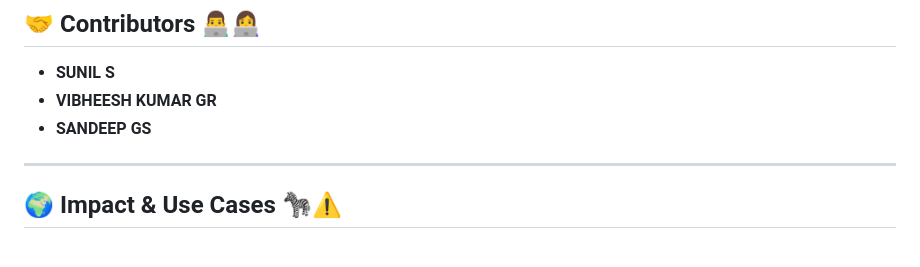
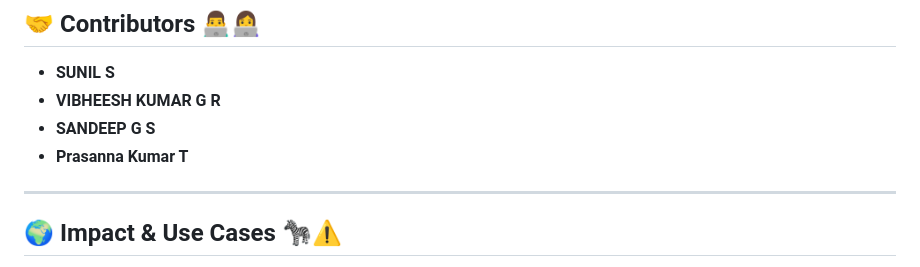
Before and after one commit to SUNIL-S2004/Animal-Intrusion-Detection-and-Alert-System, a Markdown page: README.md, the part around the change. Rendered like a GitHub page.

```diff
--- a/README.md
+++ b/README.md
@@ -112,8 +112,9 @@ The **Animal Intrusion and Detection System** is a cutting-edge AI-powered platf
 
 ## 🤝 Contributors 👨‍💻👩‍💻
 - **SUNIL S**
-- **VIBHEESH KUMAR GR**
-- **SANDEEP GS**
+- **VIBHEESH KUMAR G R**
+- **SANDEEP G S**
+- **Prasanna Kumar T**
 
 ---
 
```
